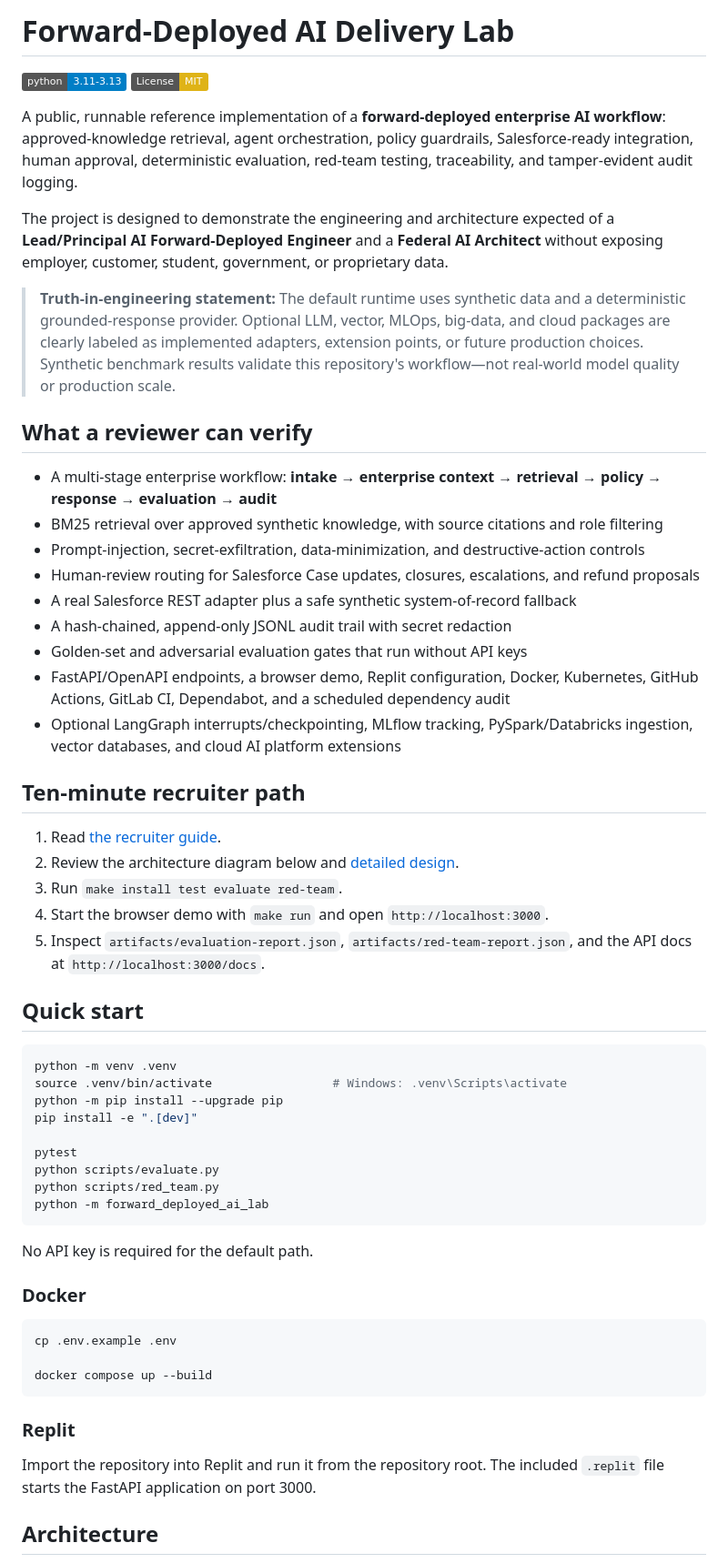
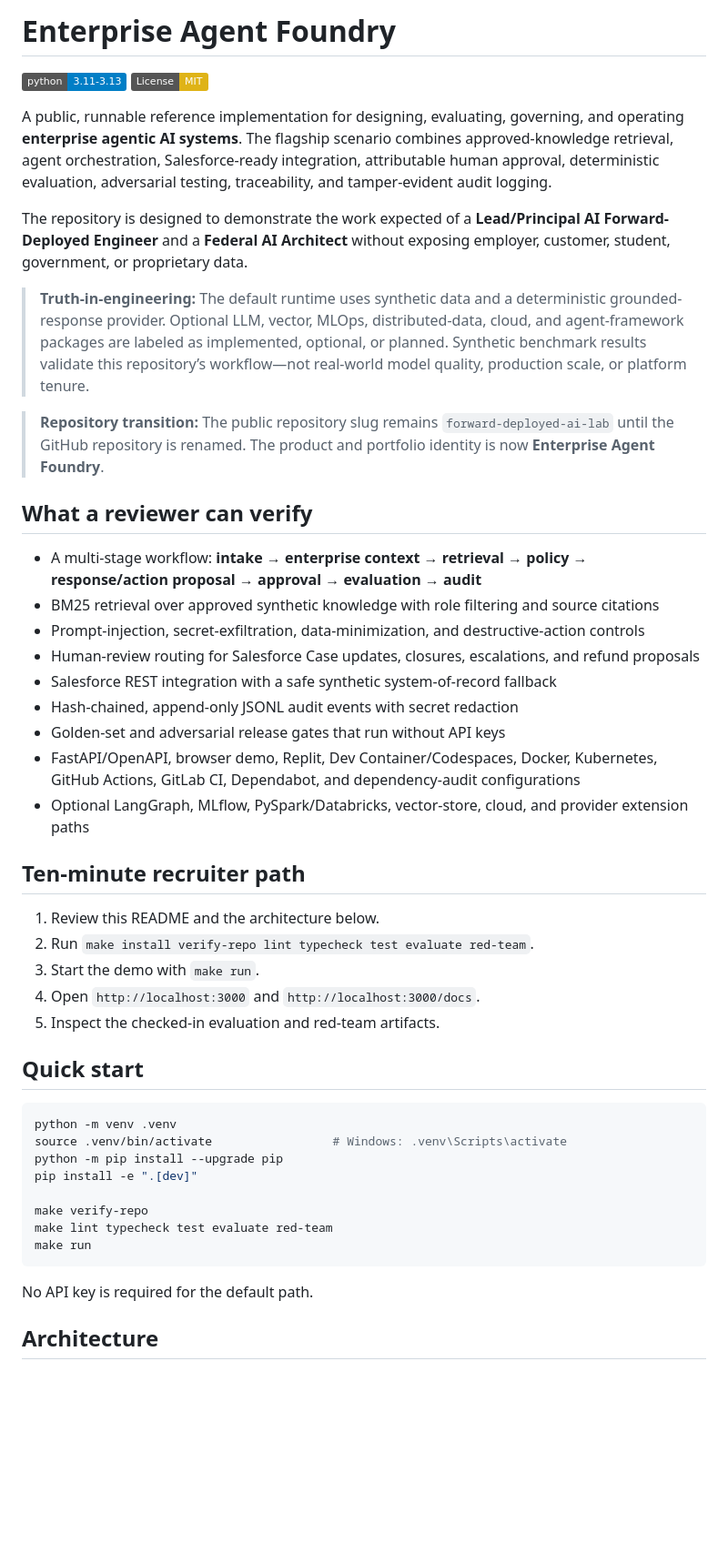
Before and after one commit to silasj1022/forward-deployed-ai-lab, a Markdown page: README.md, the part around one of its changes. Shown at 91% size. Drawn GitHub-style; badges without logos; blank space fills up the shorter version.

````diff
--- a/README.md
+++ b/README.md
@@ -1,33 +1,35 @@
-# Forward-Deployed AI Delivery Lab
+# Enterprise Agent Foundry
 
 [![Python 3.11–3.13](https://img.shields.io/badge/python-3.11--3.13-blue.svg)](https://www.python.org/)
 [![License: MIT](https://img.shields.io/badge/License-MIT-yellow.svg)](LICENSE)
 
-A public, runnable reference implementation of a **forward-deployed enterprise AI workflow**: approved-knowledge retrieval, agent orchestration, policy guardrails, Salesforce-ready integration, human approval, deterministic evaluation, red-team testing, traceability, and tamper-evident audit logging.
+A public, runnable reference implementation for designing, evaluating, governing, and operating **enterprise agentic AI systems**. The flagship scenario combines approved-knowledge retrieval, agent orchestration, Salesforce-ready integration, attributable human approval, deterministic evaluation, adversarial testing, traceability, and tamper-evident audit logging.
 
-The project is designed to demonstrate the engineering and architecture expected of a **Lead/Principal AI Forward-Deployed Engineer** and a **Federal AI Architect** without exposing employer, customer, student, government, or proprietary data.
+The repository is designed to demonstrate the work expected of a **Lead/Principal AI Forward-Deployed Engineer** and a **Federal AI Architect** without exposing employer, customer, student, government, or proprietary data.
 
-> **Truth-in-engineering statement:** The default runtime uses synthetic data and a deterministic grounded-response provider. Optional LLM, vector, MLOps, big-data, and cloud packages are clearly labeled as implemented adapters, extension points, or future production choices. Synthetic benchmark results validate this repository's workflow—not real-world model quality or production scale.
+> **Truth-in-engineering:** The default runtime uses synthetic data and a deterministic grounded-response provider. Optional LLM, vector, MLOps, distributed-data, cloud, and agent-framework packages are labeled as implemented, optional, or planned. Synthetic benchmark results validate this repository’s workflow—not real-world model quality, production scale, or platform tenure.
+
+> **Repository transition:** The public repository slug remains `forward-deployed-ai-lab` until the GitHub repository is renamed. The product and portfolio identity is now **Enterprise Agent Foundry**.
 
 ## What a reviewer can verify
 
-- A multi-stage enterprise workflow: **intake → enterprise context → retrieval → policy → response → evaluation → audit**
-- BM25 retrieval over approved synthetic knowledge, with source citations and role filtering
+- A multi-stage workflow: **intake → enterprise context → retrieval → policy → response/action proposal → approval → evaluation → audit**
+- BM25 retrieval over approved synthetic knowledge with role filtering and source citations
 - Prompt-injection, secret-exfiltration, data-minimization, and destructive-action controls
 - Human-review routing for Salesforce Case updates, closures, escalations, and refund proposals
-- A real Salesforce REST adapter plus a safe synthetic system-of-record fallback
-- A hash-chained, append-only JSONL audit trail with secret redaction
-- Golden-set and adversarial evaluation gates that run without API keys
-- FastAPI/OpenAPI endpoints, a browser demo, Replit configuration, Docker, Kubernetes, GitHub Actions, GitLab CI, Dependabot, and a scheduled dependency audit
-- Optional LangGraph interrupts/checkpointing, MLflow tracking, PySpark/Databricks ingestion, vector databases, and cloud AI platform extensions
+- Salesforce REST integration with a safe synthetic system-of-record fallback
+- Hash-chained, append-only JSONL audit events with secret redaction
+- Golden-set and adversarial release gates that run without API keys
+- FastAPI/OpenAPI, browser demo, Replit, Dev Container/Codespaces, Docker, Kubernetes, GitHub Actions, GitLab CI, Dependabot, and dependency-audit configurations
+- Optional LangGraph, MLflow, PySpark/Databricks, vector-store, cloud, and provider extension paths
 
 ## Ten-minute recruiter path
 
-1. Read [the recruiter guide](docs/recruiter-guide.md).
-2. Review the architecture diagram below and [detailed design](docs/architecture.md).
-3. Run `make install test evaluate red-team`.
-4. Start the browser demo with `make run` and open `http://localhost:3000`.
-5. Inspect `artifacts/evaluation-report.json`, `artifacts/red-team-report.json`, and the API docs at `http://localhost:3000/docs`.
+1. Review this README and the architecture below.
+2. Run `make install verify-repo lint typecheck test evaluate red-team`.
+3. Start the demo with `make run`.
+4. Open `http://localhost:3000` and `http://localhost:3000/docs`.
+5. Inspect the checked-in evaluation and red-team artifacts.
 
 ## Quick start
 
@@ -37,25 +39,12 @@ source .venv/bin/activate                 # Windows: .venv\Scripts\activate
 python -m pip install --upgrade pip
 pip install -e ".[dev]"
 
-pytest
-python scripts/evaluate.py
-python scripts/red_team.py
-python -m forward_deployed_ai_lab
+make verify-repo
+make lint typecheck test evaluate red-team
+make run
 ```
 
 No API key is required for the default path.
-
-### Docker
-
-```bash
-cp .env.example .env
-
-docker compose up --build
-```
-
-### Replit
-
-Import the repository into Replit and run it from the repository root. The included `.replit` file starts the FastAPI application on port 3000.
 
 ## Architecture
 
````
Also changed, not shown: other parts of README.md (+44 -112 lines).
